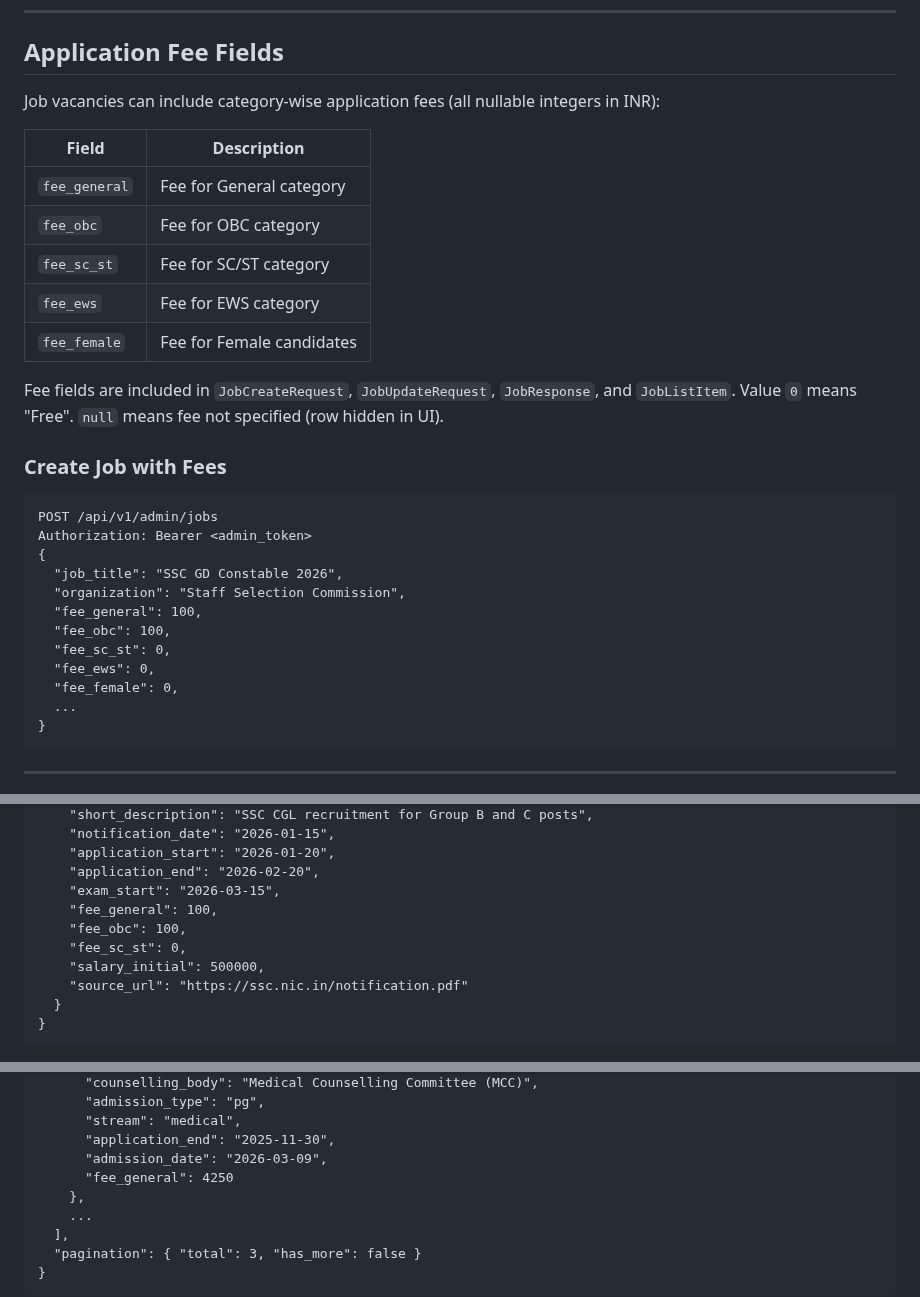
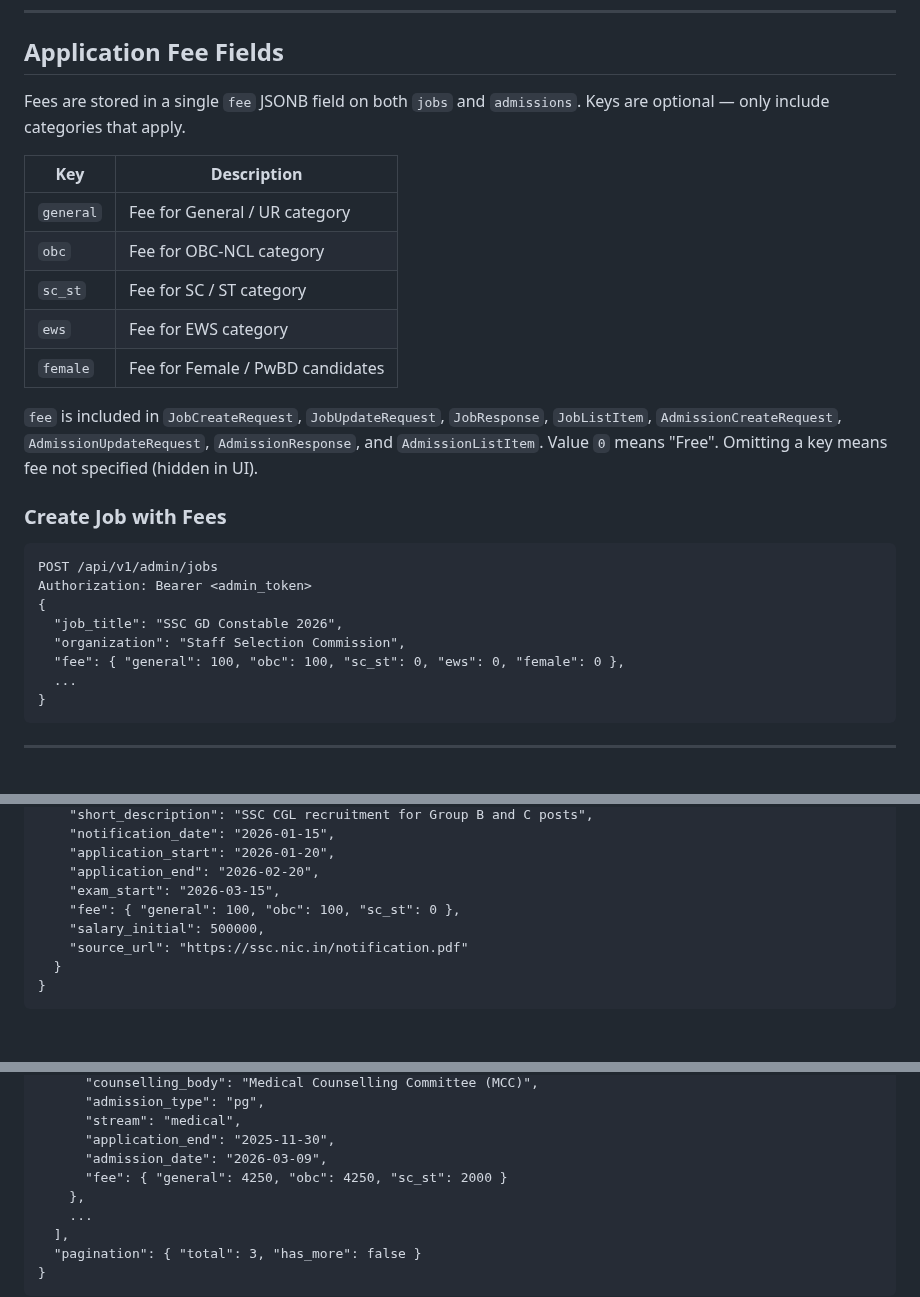
Before and after one commit to vacancyhai/hermes, a Markdown page: docs/API.md, 3 parts joined by grey strips. GitHub-like rendering; blank space fills up the shorter version.

````diff
--- a/docs/API.md
+++ b/docs/API.md
@@ -422,18 +422,18 @@ All errors follow the structured format from `app/main.py`:
 
 ## Application Fee Fields
 
-Job vacancies can include category-wise application fees (all nullable integers in INR):
+Fees are stored in a single `fee` JSONB field on both `jobs` and `admissions`. Keys are optional — only include categories that apply.
 
-| Field | Description |
-|-------|-------------|
-| `fee_general` | Fee for General category |
-| `fee_obc` | Fee for OBC category |
-| `fee_sc_st` | Fee for SC/ST category |
-| `fee_ews` | Fee for EWS category |
-| `fee_female` | Fee for Female candidates |
+| Key | Description |
+|-----|-------------|
+| `general` | Fee for General / UR category |
+| `obc` | Fee for OBC-NCL category |
+| `sc_st` | Fee for SC / ST category |
+| `ews` | Fee for EWS category |
+| `female` | Fee for Female / PwBD candidates |
 
-Fee fields are included in `JobCreateRequest`, `JobUpdateRequest`, `JobResponse`, and `JobListItem`.
-Value `0` means "Free". `null` means fee not specified (row hidden in UI).
+`fee` is included in `JobCreateRequest`, `JobUpdateRequest`, `JobResponse`, `JobListItem`, `AdmissionCreateRequest`, `AdmissionUpdateRequest`, `AdmissionResponse`, and `AdmissionListItem`.
+Value `0` means "Free". Omitting a key means fee not specified (hidden in UI).
 
 ### Create Job with Fees
 ```
@@ -442,11 +442,7 @@ Authorization: Bearer <admin_token>
 {
   "job_title": "SSC GD Constable 2026",
   "organization": "Staff Selection Commission",
-  "fee_general": 100,
-  "fee_obc": 100,
-  "fee_sc_st": 0,
-  "fee_ews": 0,
-  "fee_female": 0,
+  "fee": { "general": 100, "obc": 100, "sc_st": 0, "ews": 0, "female": 0 },
   ...
 }
 ```
@@ -530,9 +526,7 @@ file: <pdf_file>
     "application_start": "2026-01-20",
     "application_end": "2026-02-20",
     "exam_start": "2026-03-15",
-    "fee_general": 100,
-    "fee_obc": 100,
-    "fee_sc_st": 0,
+    "fee": { "general": 100, "obc": 100, "sc_st": 0 },
     "salary_initial": 500000,
     "source_url": "https://ssc.nic.in/notification.pdf"
   }
@@ -734,7 +728,7 @@ GET /api/v1/admissions?stream=medical&limit=10
       "stream": "medical",
       "application_end": "2025-11-30",
       "admission_date": "2026-03-09",
-      "fee_general": 4250
+      "fee": { "general": 4250, "obc": 4250, "sc_st": 2000 }
     },
     ...
   ],
````
Also changed, not shown: docs/DATABASE.md (+12 -14 lines).
